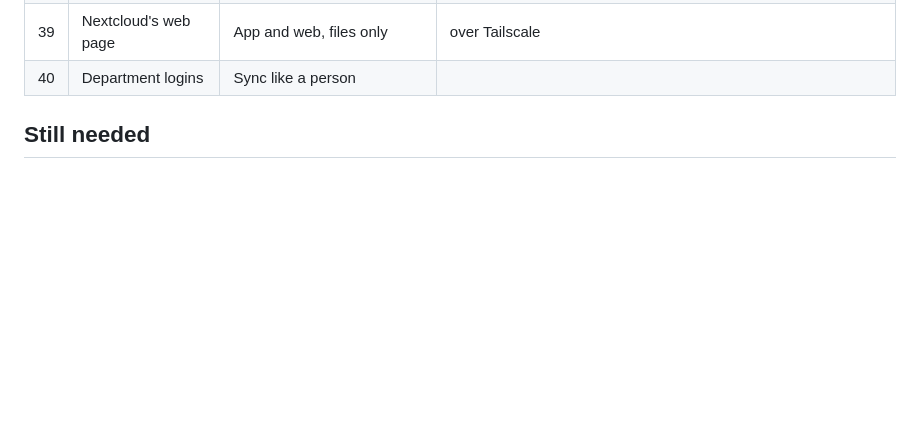
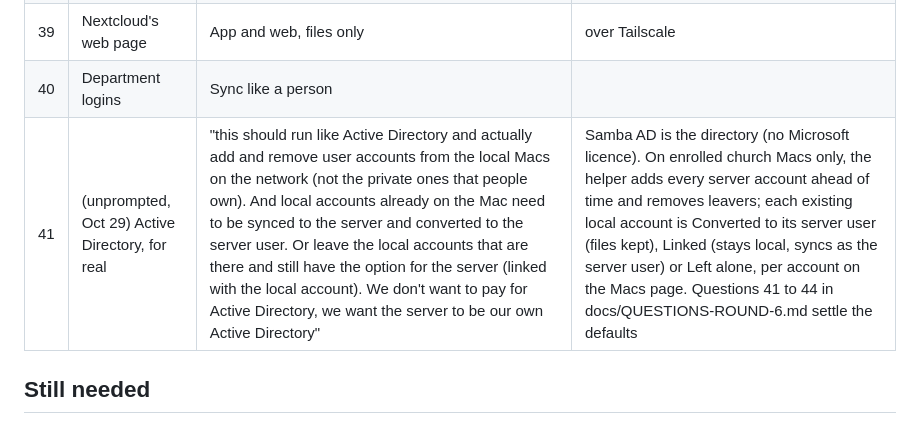
Before and after one commit to Rehchu/Church-server-OS-, a Markdown page: docs/ANSWERS.md, the part around the change. Rendered like a GitHub page; blank space fills up the shorter version.

```diff
--- a/docs/ANSWERS.md
+++ b/docs/ANSWERS.md
@@ -466,6 +466,7 @@ volunteers work; the closet OS is the admins'.
 | 38 | Printers | Added by the helper | |
 | 39 | Nextcloud's web page | App and web, files only | over Tailscale |
 | 40 | Department logins | Sync like a person | |
+| 41 | (unprompted, Oct 29) Active Directory, for real | "this should run like Active Directory and actually add and remove user accounts from the local Macs on the network (not the private ones that people own). And local accounts already on the Mac need to be synced to the server and converted to the server user. Or leave the local accounts that are there and still have the option for the server (linked with the local account). We don't want to pay for Active Directory, we want the server to be our own Active Directory" | Samba AD is the directory (no Microsoft licence). On enrolled church Macs only, the helper adds every server account ahead of time and removes leavers; each existing local account is Converted to its server user (files kept), Linked (stays local, syncs as the server user) or Left alone, per account on the Macs page. Questions 41 to 44 in docs/QUESTIONS-ROUND-6.md settle the defaults |
 
 ## Still needed
 
```
Also changed, not shown: docs/QUESTIONS-ROUND-6.md (added, +70 -0 lines).
